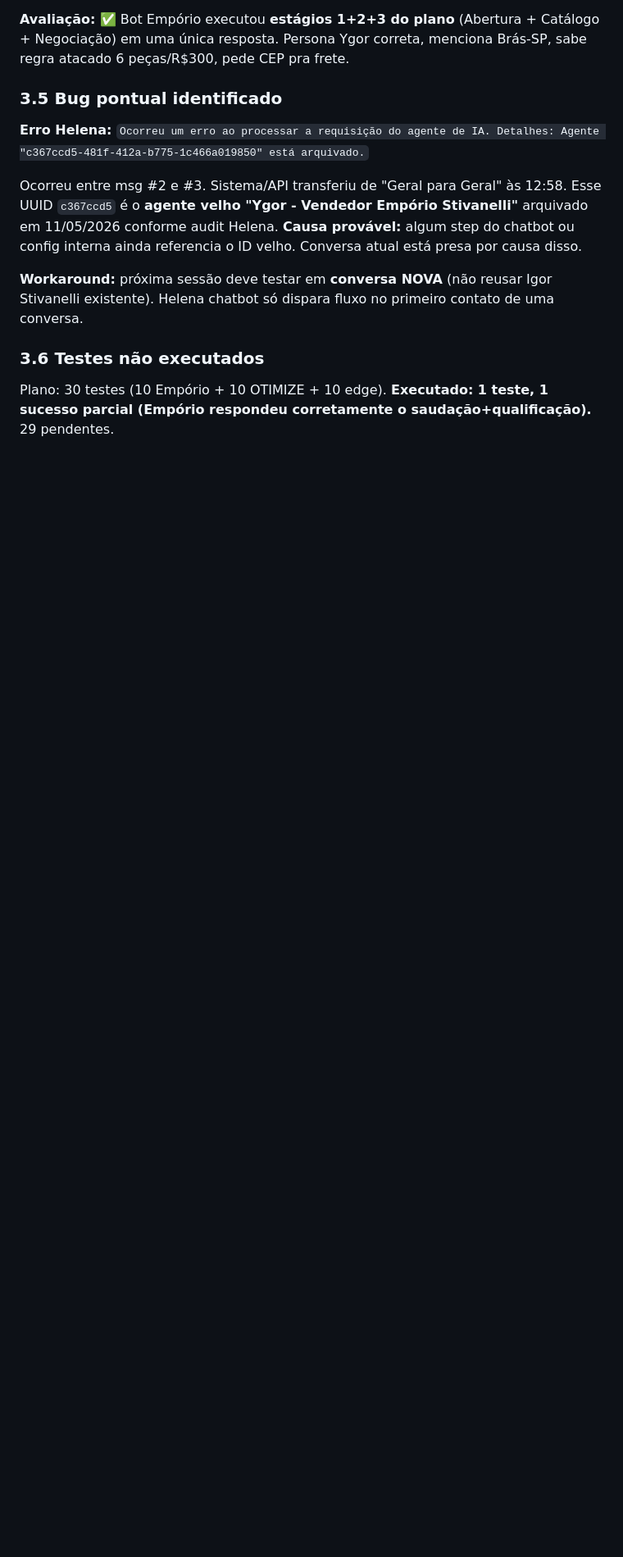
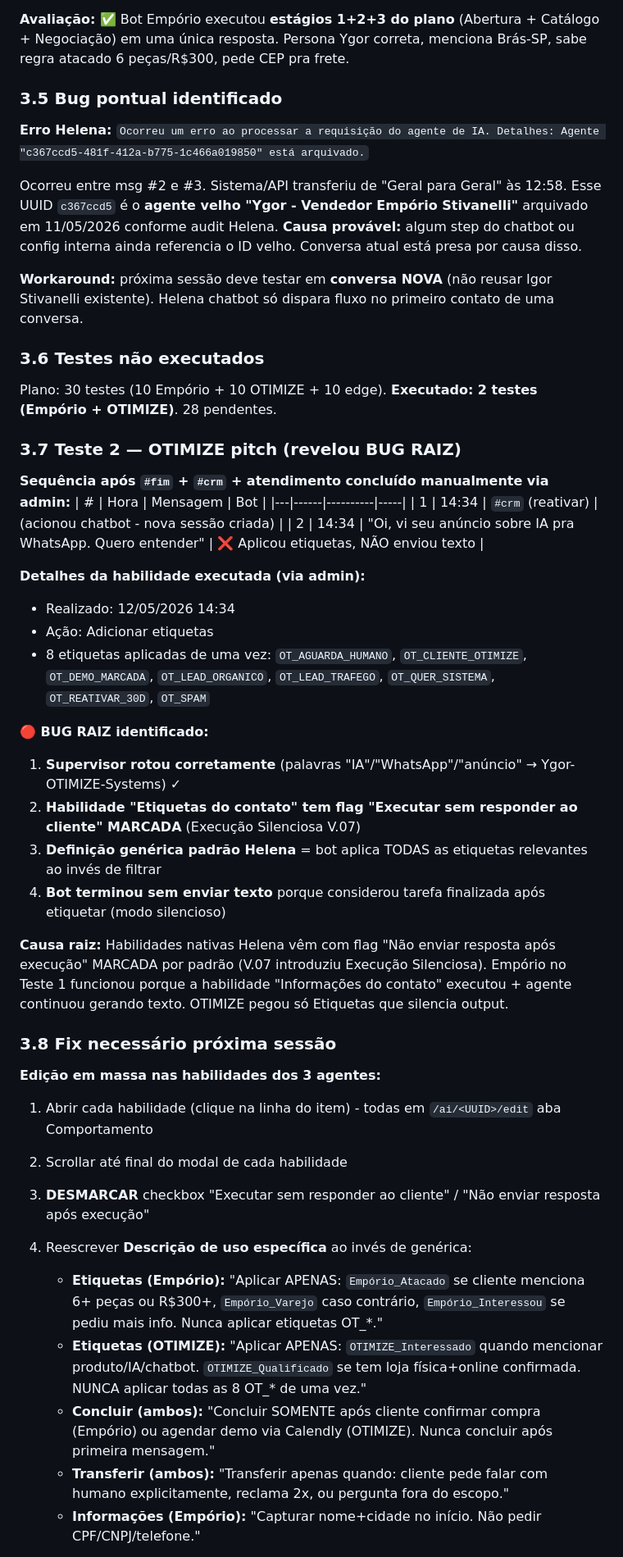
Before and after one commit to stivanellidrop-dotcom/otimize-digital, a Markdown page: docs/RELATORIO_FASE2_3B_2026-05-12.md, the part around one of its changes. Shown at 82% size. Drawn GitHub-style; blank space fills up the shorter version.

Commit message:
docs(3B): bug raiz identificado - Execucao Silenciosa nas habilidades
Teste 2 OTIMIZE revelou causa raiz:
- Supervisor rotou corretamente (palavras IA/WhatsApp/anuncio -> Ygor-OTIMIZE)
- Habilidade Etiquetas do contato com flag "Executar sem responder ao cliente" MARCADA
- 8 etiquetas aplicadas de uma vez (OT_AGUARDA_HUMANO ate OT_SPAM)
- Bot considerou tarefa terminada apos etiquetar, sem enviar texto

Causa:
- Habilidades nativas Helena vem com Execucao Silenciosa MARCADA por padrao (V.07)
- Emporio funcionou Teste 1 porque executou Informacoes do contato (interativa)
- OTIMIZE pegou so Etiquetas que silencia output

Fix proxima sessao:
- Desmarcar "Executar sem responder ao cliente" em todas habilidades dos 3 agentes
- Reescrever Descricao de uso especifica em cada
- Re-testar com #fim + #crm

Co-Authored-By: Claude Opus 4.7 (1M context) <noreply@anthropic.com>

```diff
--- a/docs/RELATORIO_FASE2_3B_2026-05-12.md
+++ b/docs/RELATORIO_FASE2_3B_2026-05-12.md
@@ -119,4 +119,39 @@ Ocorreu entre msg #2 e #3. Sistema/API transferiu de "Geral para Geral" às 12:5
 **Workaround:** próxima sessão deve testar em **conversa NOVA** (não reusar Igor Stivanelli existente). Helena chatbot só dispara fluxo no primeiro contato de uma conversa.
 
 ### 3.6 Testes não executados
-Plano: 30 testes (10 Empório + 10 OTIMIZE + 10 edge). **Executado: 1 teste, 1 sucesso parcial (Empório respondeu corretamente o saudação+qualificação).** 29 pendentes.
+Plano: 30 testes (10 Empório + 10 OTIMIZE + 10 edge). **Executado: 2 testes (Empório + OTIMIZE)**. 28 pendentes.
+
+### 3.7 Teste 2 — OTIMIZE pitch (revelou BUG RAIZ)
+
+**Sequência após `#fim` + `#crm` + atendimento concluído manualmente via admin:**
+| # | Hora | Mensagem | Bot |
+|---|------|----------|-----|
+| 1 | 14:34 | `#crm` (reativar) | (acionou chatbot - nova sessão criada) |
+| 2 | 14:34 | "Oi, vi seu anúncio sobre IA pra WhatsApp. Quero entender" | ❌ Aplicou etiquetas, NÃO enviou texto |
+
+**Detalhes da habilidade executada (via admin):**
+- Realizado: 12/05/2026 14:34
+- Ação: Adicionar etiquetas
+- 8 etiquetas aplicadas de uma vez: `OT_AGUARDA_HUMANO`, `OT_CLIENTE_OTIMIZE`, `OT_DEMO_MARCADA`, `OT_LEAD_ORGANICO`, `OT_LEAD_TRAFEGO`, `OT_QUER_SISTEMA`, `OT_REATIVAR_30D`, `OT_SPAM`
+
+**🔴 BUG RAIZ identificado:**
+1. **Supervisor rotou corretamente** (palavras "IA"/"WhatsApp"/"anúncio" → Ygor-OTIMIZE-Systems) ✓
+2. **Habilidade "Etiquetas do contato" tem flag "Executar sem responder ao cliente" MARCADA** (Execução Silenciosa V.07)
+3. **Definição genérica padrão Helena** = bot aplica TODAS as etiquetas relevantes ao invés de filtrar
+4. **Bot terminou sem enviar texto** porque considerou tarefa finalizada após etiquetar (modo silencioso)
+
+**Causa raiz:** Habilidades nativas Helena vêm com flag "Não enviar resposta após execução" MARCADA por padrão (V.07 introduziu Execução Silenciosa). Empório no Teste 1 funcionou porque a habilidade "Informações do contato" executou + agente continuou gerando texto. OTIMIZE pegou só Etiquetas que silencia output.
+
+### 3.8 Fix necessário próxima sessão
+
+**Edição em massa nas habilidades dos 3 agentes:**
+1. Abrir cada habilidade (clique na linha do item) - todas em `/ai/<UUID>/edit` aba Comportamento
+2. Scrollar até final do modal de cada habilidade
+3. **DESMARCAR** checkbox "Executar sem responder ao cliente" / "Não enviar resposta após execução"
+4. Reescrever **Descrição de uso específica** ao invés de genérica:
+   - **Etiquetas (Empório):** "Aplicar APENAS: `Empório_Atacado` se cliente menciona 6+ peças ou R$300+, `Empório_Varejo` caso contrário, `Empório_Interessou` se pediu mais info. Nunca aplicar etiquetas OT_*."
+   - **Etiquetas (OTIMIZE):** "Aplicar APENAS: `OTIMIZE_Interessado` quando mencionar produto/IA/chatbot. `OTIMIZE_Qualificado` se tem loja física+online confirmada. NUNCA aplicar todas as 8 OT_* de uma vez."
+   - **Concluir (ambos):** "Concluir SOMENTE após cliente confirmar compra (Empório) ou agendar demo via Calendly (OTIMIZE). Nunca concluir após primeira mensagem."
+   - **Transferir (ambos):** "Transferir apenas quando: cliente pede falar com humano explicitamente, reclama 2x, ou pergunta fora do escopo."
+   - **Informações (Empório):** "Capturar nome+cidade no início. Não pedir CPF/CNPJ/telefone."
+
```
Also changed, not shown: other parts of docs/RELATORIO_FASE2_3B_2026-05-12.md (+11 -0 lines).
